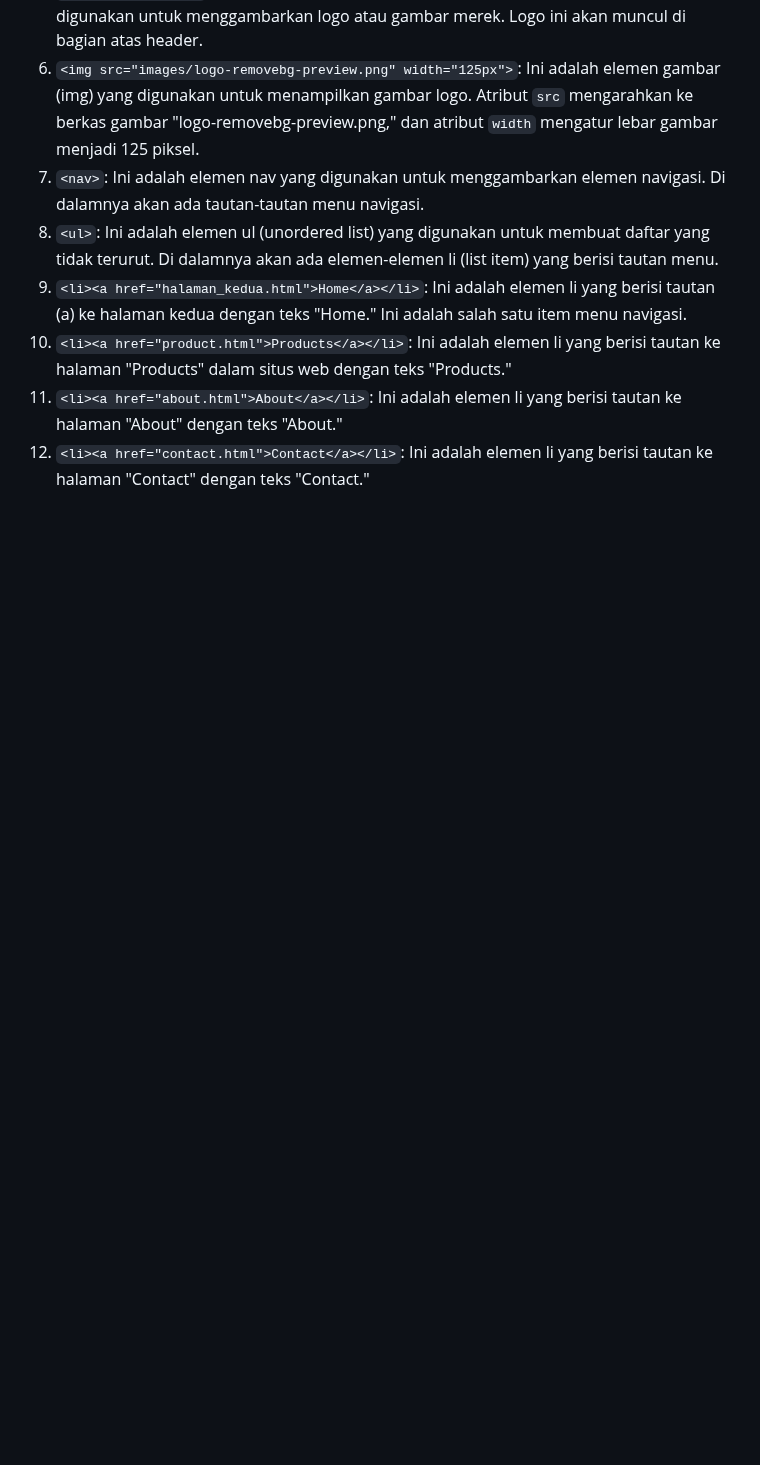
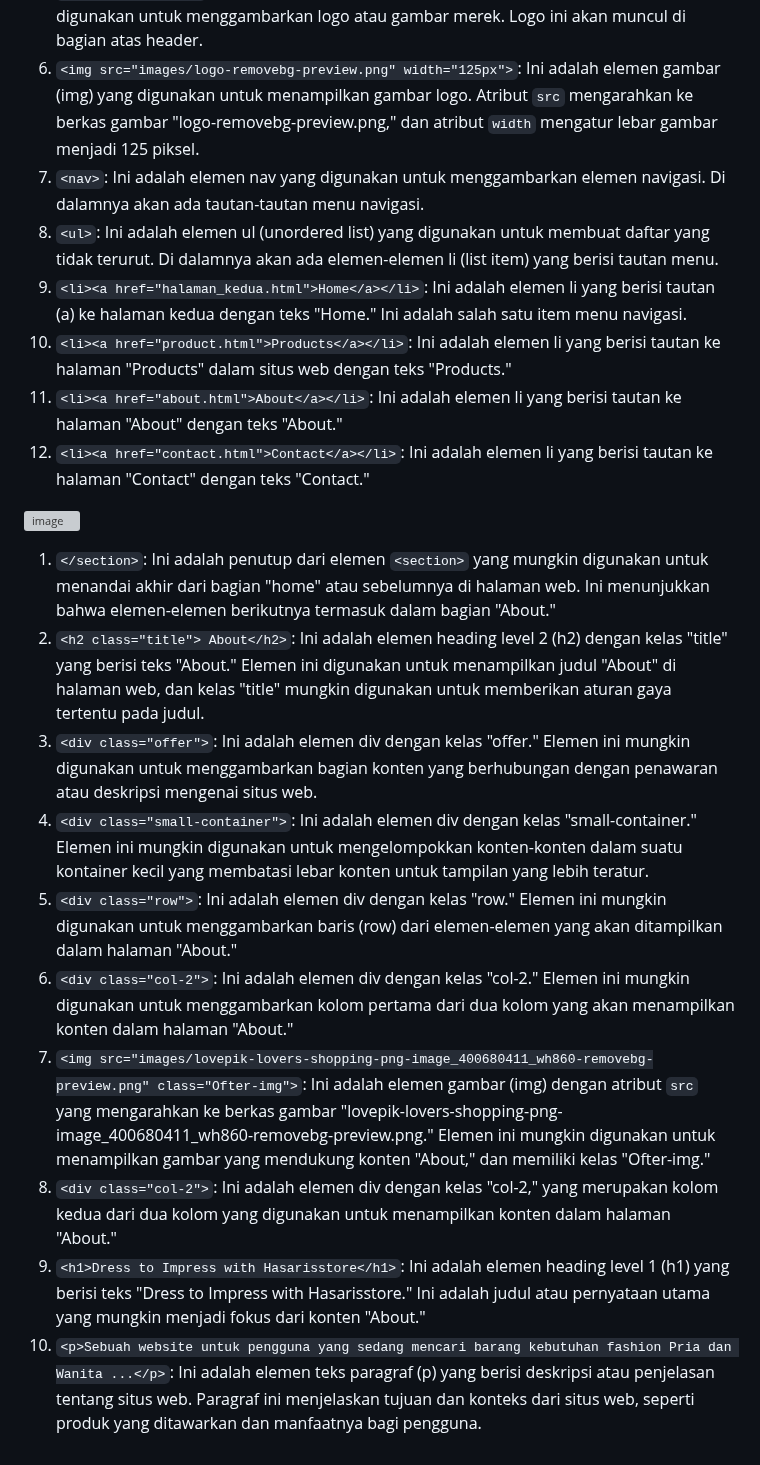
Before and after one commit to 22091397020HanifIhsanAlimAkbar/PemwebFinalProjek, a Markdown page: README.md, the part around the change. GitHub-like rendering; blank space fills up the shorter version; grey boxes are pictures that could not be loaded.

```diff
--- a/README.md
+++ b/README.md
@@ -1403,3 +1403,16 @@ G) Halaman About
 10.	`<li><a href="product.html">Products</a></li>`: Ini adalah elemen li yang berisi tautan ke halaman "Products" dalam situs web dengan teks "Products."
 11.	`<li><a href="about.html">About</a></li>`: Ini adalah elemen li yang berisi tautan ke halaman "About" dengan teks "About."
 12.	`<li><a href="contact.html">Contact</a></li>`: Ini adalah elemen li yang berisi tautan ke halaman "Contact" dengan teks "Contact."
+
+![image](https://github.com/22091397020HanifIhsanAlimAkbar/PemwebFinalProjek/assets/121718997/9b5be015-192d-4253-a942-5d19a7734355)
+
+1.	`</section>`: Ini adalah penutup dari elemen `<section>` yang mungkin digunakan untuk menandai akhir dari bagian "home" atau sebelumnya di halaman web. Ini menunjukkan bahwa elemen-elemen berikutnya termasuk dalam bagian "About."
+2.	`<h2 class="title"> About</h2>`: Ini adalah elemen heading level 2 (h2) dengan kelas "title" yang berisi teks "About." Elemen ini digunakan untuk menampilkan judul "About" di halaman web, dan kelas "title" mungkin digunakan untuk memberikan aturan gaya tertentu pada judul.
+3.	`<div class="offer">`: Ini adalah elemen div dengan kelas "offer." Elemen ini mungkin digunakan untuk menggambarkan bagian konten yang berhubungan dengan penawaran atau deskripsi mengenai situs web.
+4.	`<div class="small-container">`: Ini adalah elemen div dengan kelas "small-container." Elemen ini mungkin digunakan untuk mengelompokkan konten-konten dalam suatu kontainer kecil yang membatasi lebar konten untuk tampilan yang lebih teratur.
+5.	`<div class="row">`: Ini adalah elemen div dengan kelas "row." Elemen ini mungkin digunakan untuk menggambarkan baris (row) dari elemen-elemen yang akan ditampilkan dalam halaman "About."
+6.	`<div class="col-2">`: Ini adalah elemen div dengan kelas "col-2." Elemen ini mungkin digunakan untuk menggambarkan kolom pertama dari dua kolom yang akan menampilkan konten dalam halaman "About."
+7.	`<img src="images/lovepik-lovers-shopping-png-image_400680411_wh860-removebg-preview.png" class="Ofter-img">`: Ini adalah elemen gambar (img) dengan atribut `src` yang mengarahkan ke berkas gambar "lovepik-lovers-shopping-png-image_400680411_wh860-removebg-preview.png." Elemen ini mungkin digunakan untuk menampilkan gambar yang mendukung konten "About," dan memiliki kelas "Ofter-img."
+8.	`<div class="col-2">`: Ini adalah elemen div dengan kelas "col-2," yang merupakan kolom kedua dari dua kolom yang digunakan untuk menampilkan konten dalam halaman "About."
+9.	`<h1>Dress to Impress with Hasarisstore</h1>`: Ini adalah elemen heading level 1 (h1) yang berisi teks "Dress to Impress with Hasarisstore." Ini adalah judul atau pernyataan utama yang mungkin menjadi fokus dari konten "About."
+10.	`<p>Sebuah website untuk pengguna yang sedang mencari barang kebutuhan fashion Pria dan Wanita ...</p>`: Ini adalah elemen teks paragraf (p) yang berisi deskripsi atau penjelasan tentang situs web. Paragraf ini menjelaskan tujuan dan konteks dari situs web, seperti produk yang ditawarkan dan manfaatnya bagi pengguna.
```
